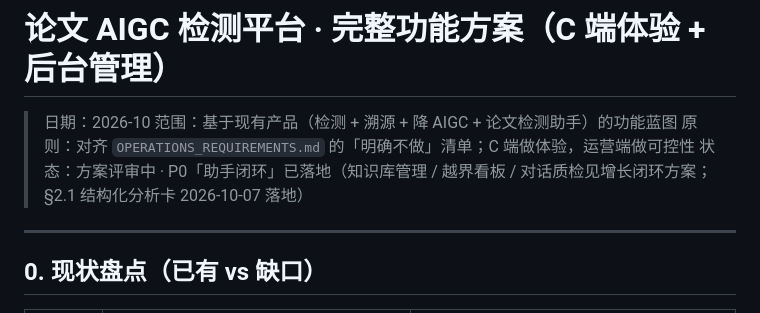
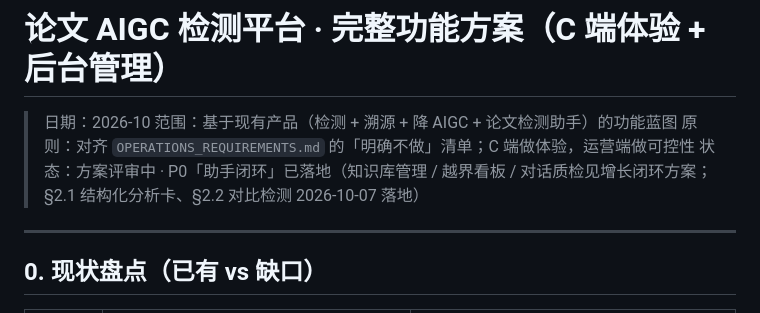
Before and after one commit to LINVCER/aigc-multimodal-detection, a Markdown page: docs/design/202610-product-feature-plan.md, the part around the change. GitHub-like rendering.

Commit message:
【文档】release-notes 补复测对比视图，product-feature-plan 状态标注 §2.2 已落地

```diff
--- a/docs/design/202610-product-feature-plan.md
+++ b/docs/design/202610-product-feature-plan.md
@@ -3,7 +3,7 @@
 > 日期：2026-10
 > 范围：基于现有产品（检测 + 溯源 + 降 AIGC + 论文检测助手）的功能蓝图
 > 原则：对齐 `OPERATIONS_REQUIREMENTS.md` 的「明确不做」清单；C 端做体验，运营端做可控性
-> 状态：方案评审中 · P0「助手闭环」已落地（知识库管理 / 越界看板 / 对话质检见增长闭环方案；§2.1 结构化分析卡 2026-10-07 落地）
+> 状态：方案评审中 · P0「助手闭环」已落地（知识库管理 / 越界看板 / 对话质检见增长闭环方案；§2.1 结构化分析卡、§2.2 对比检测 2026-10-07 落地）
 
 ---
 
```
Also changed, not shown: 1 other file.
